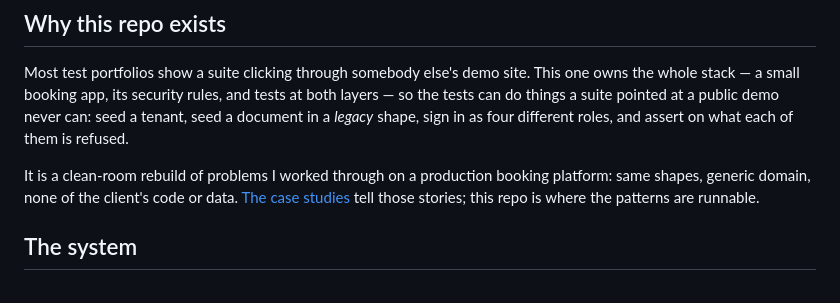
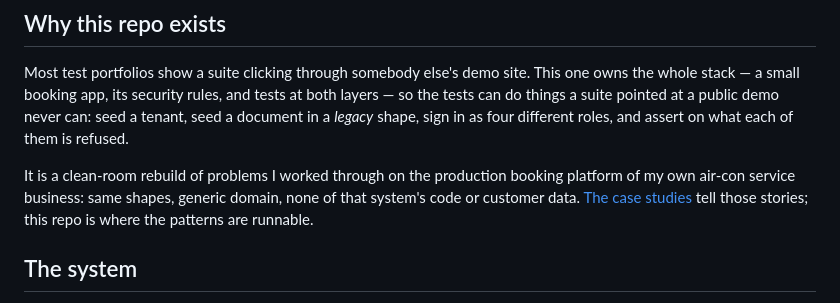
Before and after one commit to NNEWNERR/multitenant-booking-qa, a Markdown page: README.md, the part around the change. Drawn GitHub-style.

Commit message:
docs: the production platform is my own business, not a client's
Co-Authored-By: Claude Opus 5.5 <noreply@anthropic.com>

```diff
--- a/README.md
+++ b/README.md
@@ -34,8 +34,9 @@ tests at both layers — so the tests can do things a suite pointed at a public
 demo never can: seed a tenant, seed a document in a *legacy* shape, sign in as
 four different roles, and assert on what each of them is refused.
 
-It is a clean-room rebuild of problems I worked through on a production booking
-platform: same shapes, generic domain, none of the client's code or data.
+It is a clean-room rebuild of problems I worked through on the production booking
+platform of my own air-con service business: same shapes, generic domain, none
+of that system's code or customer data.
 [The case studies](https://github.com/NNEWNERR/new.supakorn/tree/main/case-studies)
 tell those stories; this repo is where the patterns are runnable.
 
```
